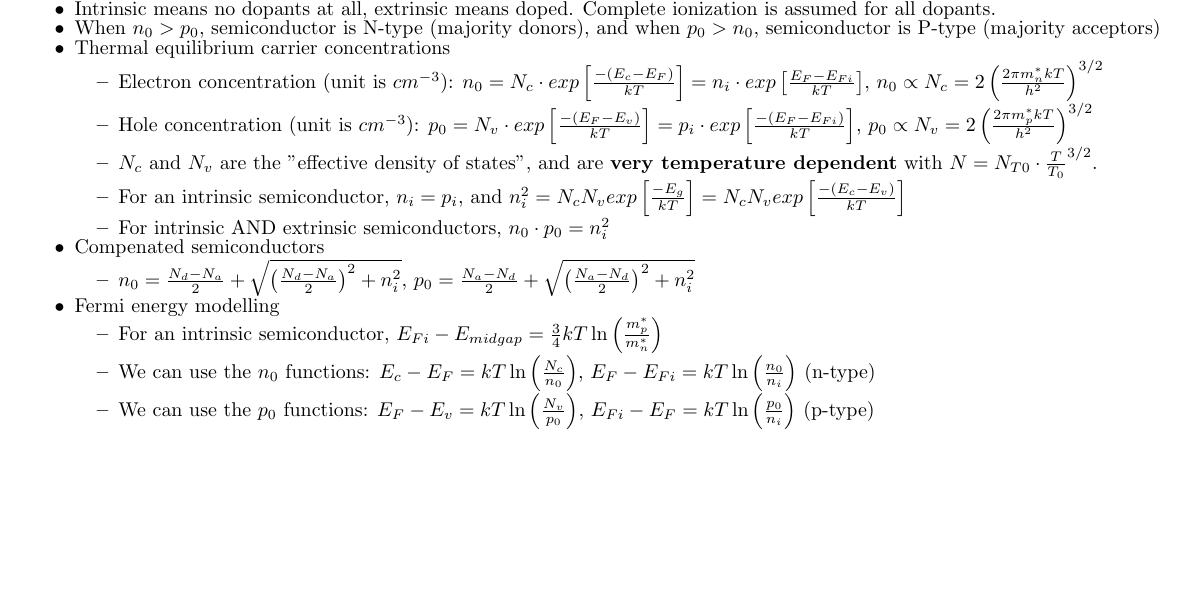
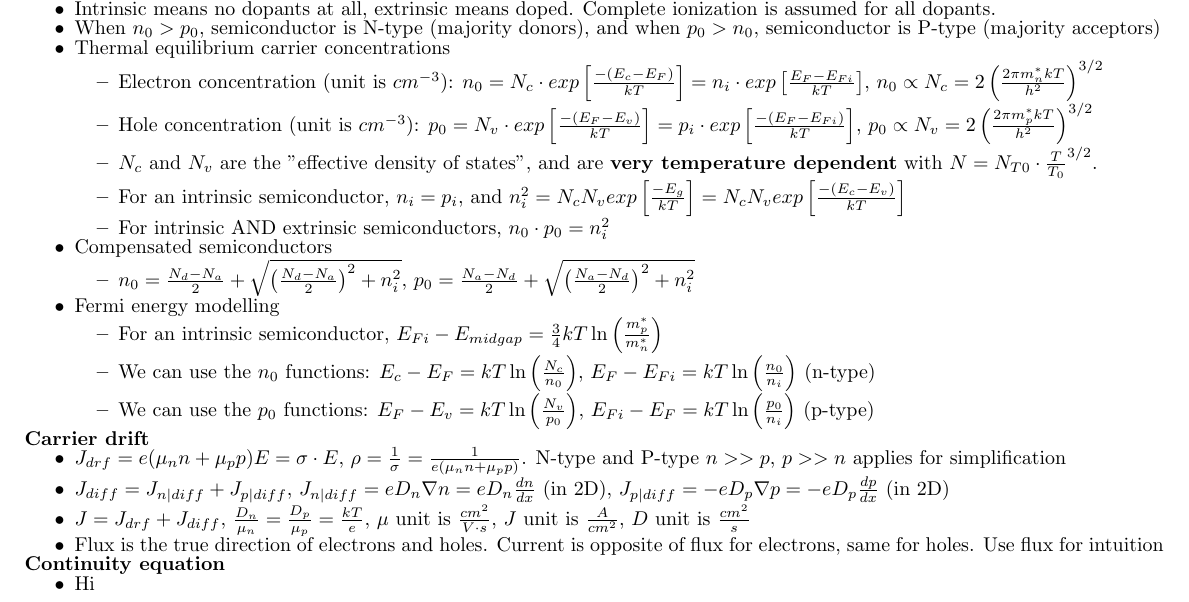
Before and after one commit to thatliuser/cheatsheets, a LaTeX document (eecs170a/1/main.tex): part of the page, cut so that both start at the same text, the shorter picture padded with empty space. Compiled offline with pdfLaTeX.

Commit message:
eecs170a: Complete carrier drift section

```diff
--- a/eecs170a/1/main.tex
+++ b/eecs170a/1/main.tex
@@ -42,7 +42,7 @@
         \item For an intrinsic semiconductor, $n_i = p_i$, and $n_i^2 = N_c N_v exp\left[\frac{-E_g}{kT}\right] = N_c N_v exp\left[\frac{-(E_c - E_v)}{kT}\right]$
         \item For intrinsic AND extrinsic semiconductors, $n_0 \cdot p_0 = n_i^2$
     \end{itemize}
-    \item Compenated semiconductors
+    \item Compensated semiconductors
     \begin{itemize}
         \item $n_0 = \frac{N_d - N_a}{2} + \sqrt{\left(\frac{N_d - N_a}{2}\right)^2 + n_i^2}$, $p_0 = \frac{N_a - N_d}{2} + \sqrt{\left(\frac{N_a - N_d}{2}\right)^2 + n_i^2}$
     \end{itemize}
@@ -53,4 +53,15 @@
         \item We can use the $p_0$ functions: $E_F - E_v = kT \ln \left(\frac{N_v}{p_0}\right)$, $E_{Fi} - E_F = kT \ln \left(\frac{p_0}{n_i}\right)$ (p-type)
     \end{itemize}
 \end{itemize}
+\textbf{Carrier drift}
+\begin{itemize}
+    \item $J_{drf} = e(\mu_n n + \mu_p p)E = \sigma \cdot E$, $\rho = \frac{1}{\sigma} = \frac{1}{e(\mu_n n + \mu_p p)}$. N-type and P-type $n >> p$, $p >> n$ applies for simplification
+    \item $J_{diff} = J_{n|diff} + J_{p|diff}$, $J_{n|diff} = e D_n \nabla{n} = e D_n \frac{dn}{dx}$ (in 2D), $J_{p|diff} = -e D_p \nabla{p} = -e D_p \frac{dp}{dx}$ (in 2D)
+    \item $J = J_{drf} + J_{diff}$, $\frac{D_n}{\mu_n} = \frac{D_p}{\mu_p} = \frac{kT}{e}$, $\mu$ unit is $\frac{cm^2}{V \cdot s}$, $J$ unit is $\frac{A}{cm^2}$, $D$ unit is $\frac{cm^2}{s}$
+    \item Flux is the true direction of electrons and holes. Current is opposite of flux for electrons, same for holes. Use flux for intuition
+\end{itemize}
+\textbf{Continuity equation}
+\begin{itemize}
+    \item Hi
+\end{itemize}
 \end{document}
```
